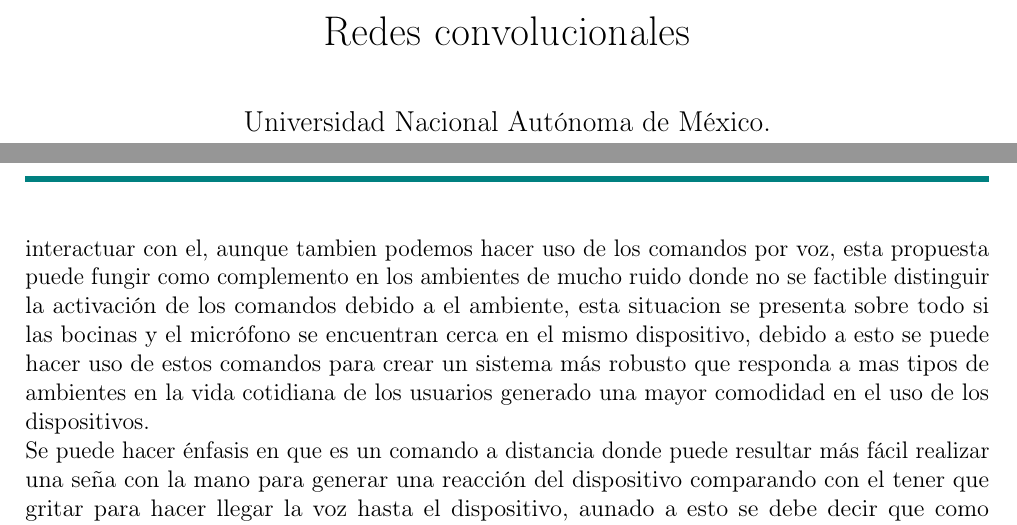
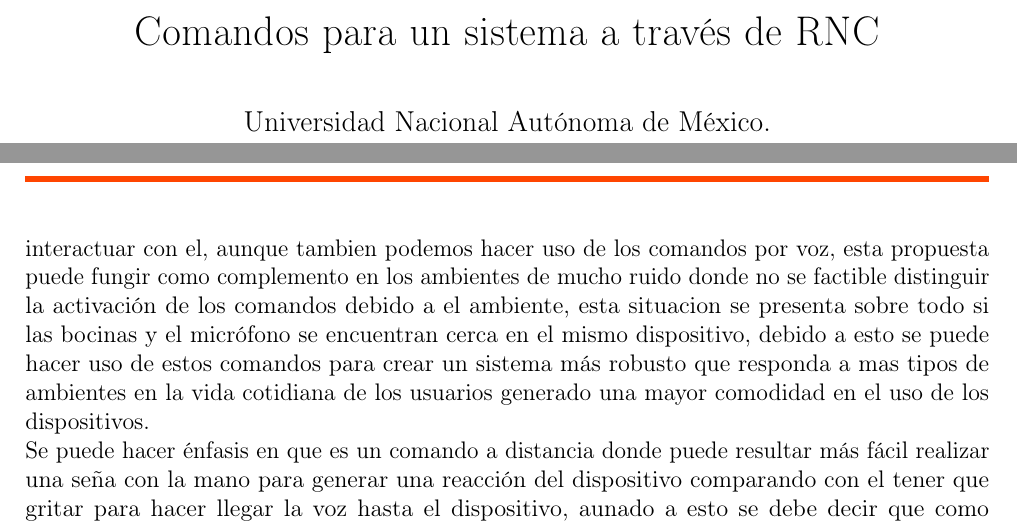
Before and after one commit to EdgarPsrk/reportesIA, a LaTeX paper (t4/T4.tex): two parts of pages 1 and 2 of 7, joined at a grey line, cut at the place of the change. Compiled offline with pdfLaTeX.

Commit message:
Cambio de color en cabecera y actualizacion de titulo

```diff
--- a/t4/T4.tex
+++ b/t4/T4.tex
@@ -37,7 +37,7 @@
 \pagestyle{fancy}
 \fancyhf{}
 \renewcommand{\headrulewidth}{3pt}
-\renewcommand{\headrule}{\hbox to \headwidth{\color{Cabeceraverde}\leaders\hrule height \headrulewidth\hfill}}
+\renewcommand{\headrule}{\hbox to \headwidth{\color{CabeceraTomate}\leaders\hrule height \headrulewidth\hfill}}
 
 %variables globales
 
@@ -78,7 +78,7 @@
 }
 
 %Encabezado
-\title{Redes convolucionales}
+\title{Comandos para un sistema a través de RNC}
 \author{Universidad Nacional Autónoma de México.\\Facultad de Estudios Superiores Cuatitlán.\\Palomino Alfonso Edgar.\\Vargas Gachuz Alonso}
 \date{\today}
 \cfoot{\thepage}
```
Also changed, not shown: t4/T4.pdf.
